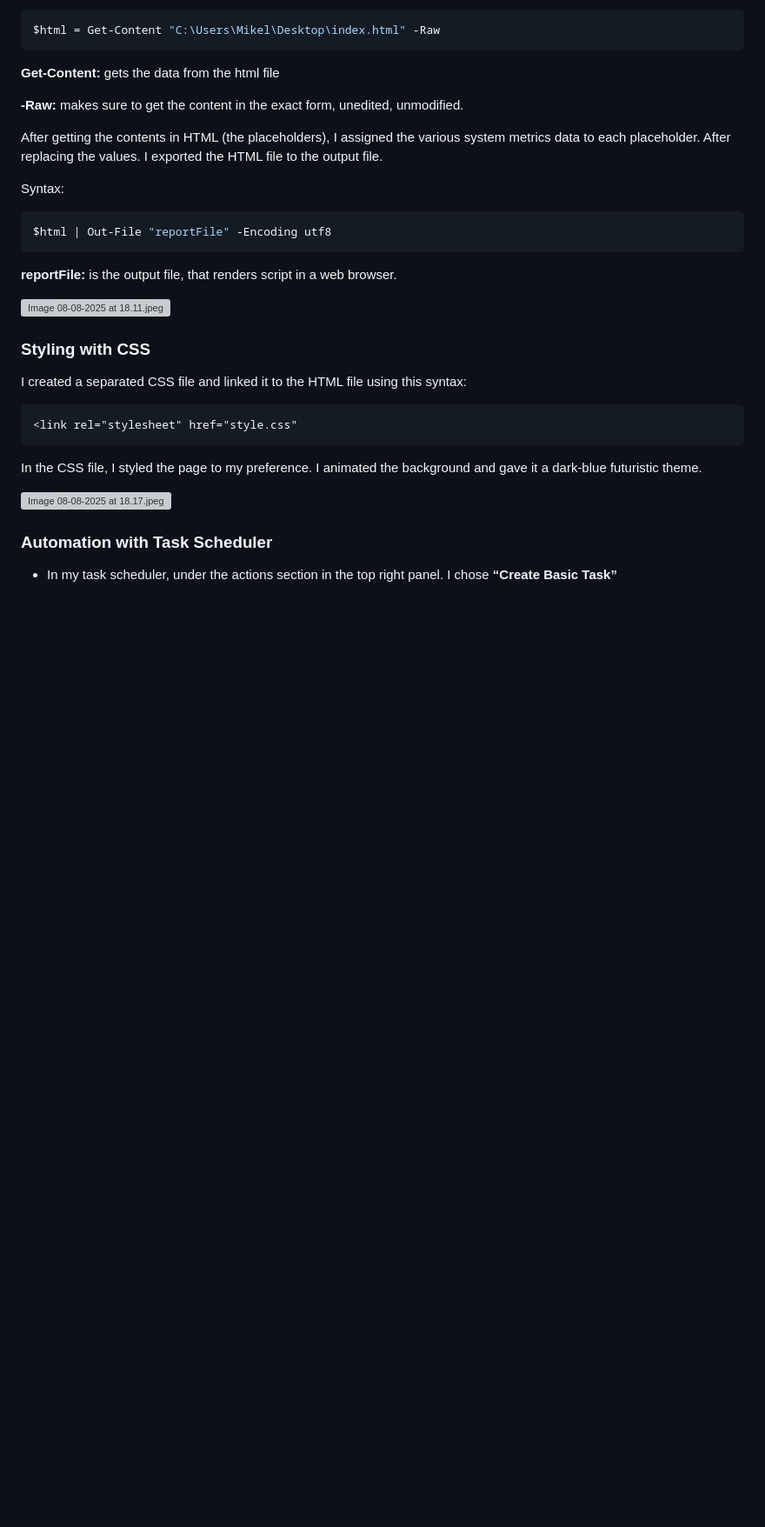
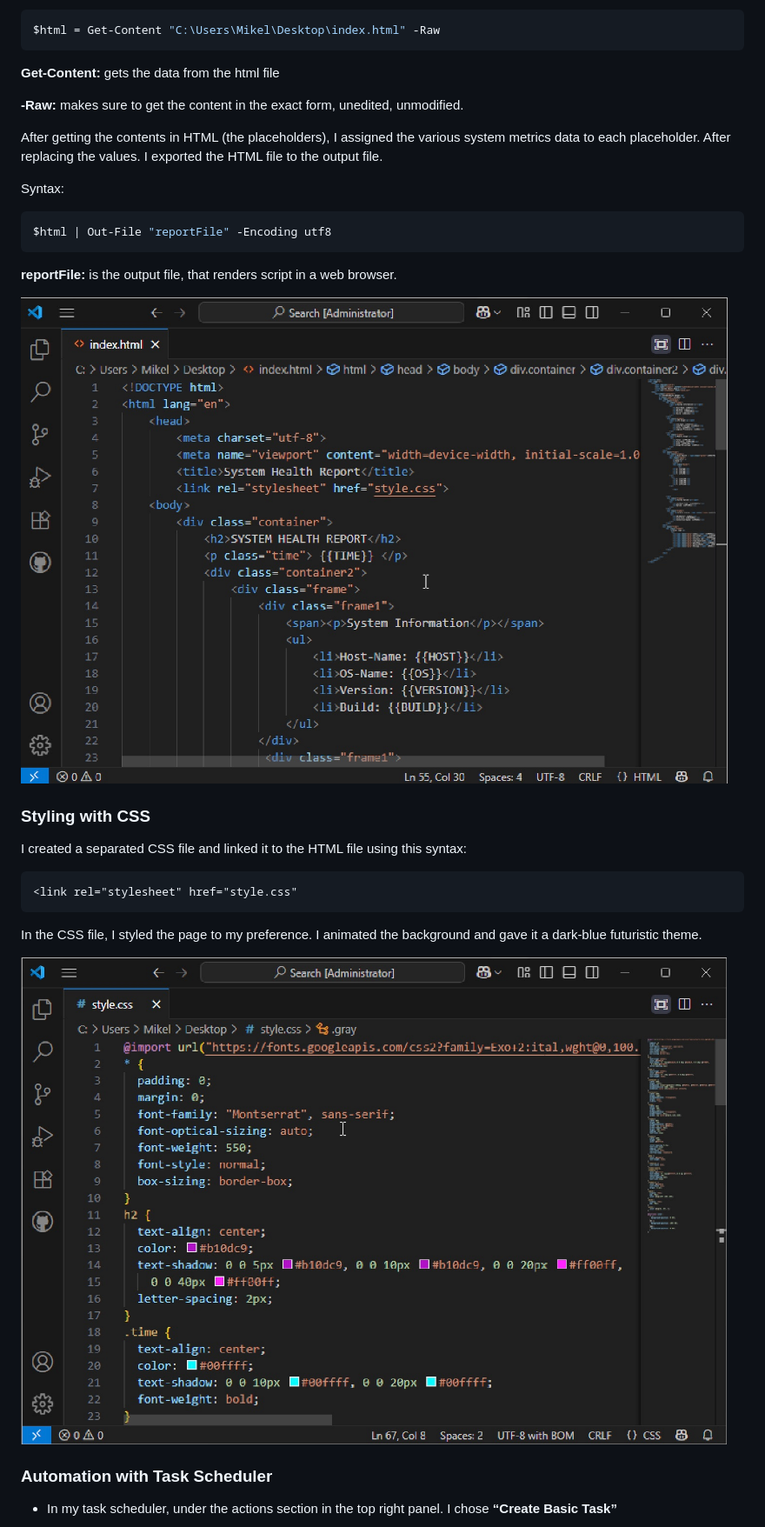
Before and after one commit to KwamzCodes/System-Dashboard-PS, a Markdown page: README.md, the part around one of its changes. Shown at 87% size. Rendered like a GitHub page; blank space fills up the shorter version; grey boxes are pictures that could not be loaded.

Commit message:
Update README with project description and images

```diff
--- a/README.md
+++ b/README.md
@@ -117,7 +117,7 @@ $html | Out-File "reportFile" -Encoding utf8
 
 **reportFile:** is the output file, that renders script in a web browser.
 
-![Image 08-08-2025 at 18.11.jpeg](BUILDING%20A%20REAL-TIME%20SYSTEM%20HEALTH%20DASHBOARD%20WITH%20%202492b90cbf228055b807df5ff778e0d9/Image_08-08-2025_at_18.11%201.jpeg)
+![Image 08-08-2025 at 18.11.jpeg](Screenshots/Image_08-08-2025_at_18.11%201.jpeg)
 
 ### Styling with CSS
 
@@ -129,7 +129,7 @@ I created a separated CSS file and linked it to the HTML file using this syntax:
 
 In the CSS file, I styled the page to my preference. I animated the background and gave it a dark-blue futuristic theme.
 
-![Image 08-08-2025 at 18.17.jpeg](BUILDING%20A%20REAL-TIME%20SYSTEM%20HEALTH%20DASHBOARD%20WITH%20%202492b90cbf228055b807df5ff778e0d9/Image_08-08-2025_at_18.17.jpeg)
+![Image 08-08-2025 at 18.17.jpeg](Screenshots/Image_08-08-2025_at_18.17.jpeg)
 
 ### Automation with Task Scheduler
 
```
Also changed, not shown: other parts of README.md (+10 -10 lines).
